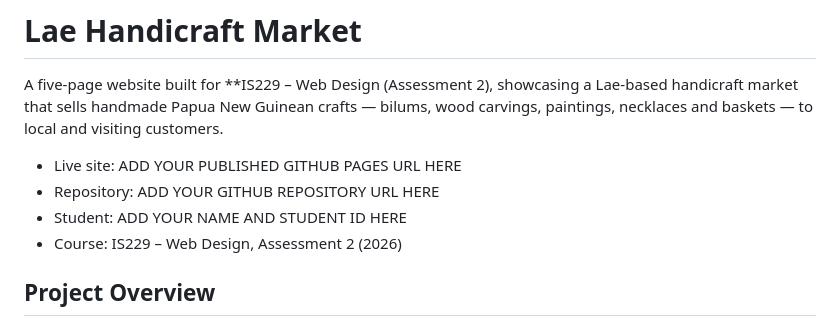
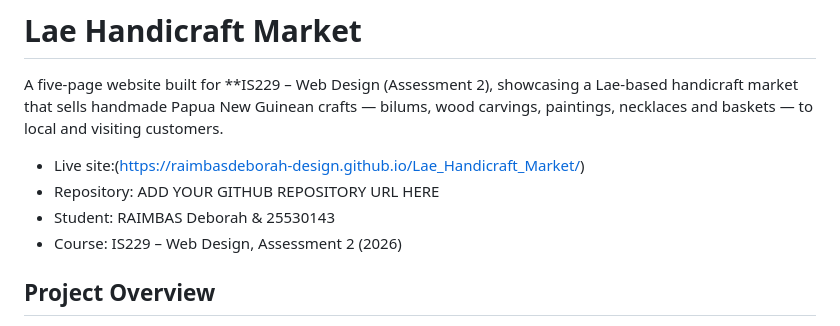
Before and after one commit to raimbasdeborah-design/Lae_Handicraft_Market, a Markdown page: README.md, the part around the change. Rendered like a GitHub page.

```diff
--- a/README.md
+++ b/README.md
@@ -5,9 +5,9 @@ Lae-based handicraft market that sells handmade Papua New Guinean crafts —
 bilums, wood carvings, paintings, necklaces and baskets — to local and visiting
 customers.
 
-- Live site: ADD YOUR PUBLISHED GITHUB PAGES URL HERE
+- Live site:(https://raimbasdeborah-design.github.io/Lae_Handicraft_Market/)
 - Repository: ADD YOUR GITHUB REPOSITORY URL HERE
-- Student: ADD YOUR NAME AND STUDENT ID HERE
+- Student: RAIMBAS Deborah & 25530143
 - Course: IS229 – Web Design, Assessment 2 (2026)
 
 ## Project Overview
```
